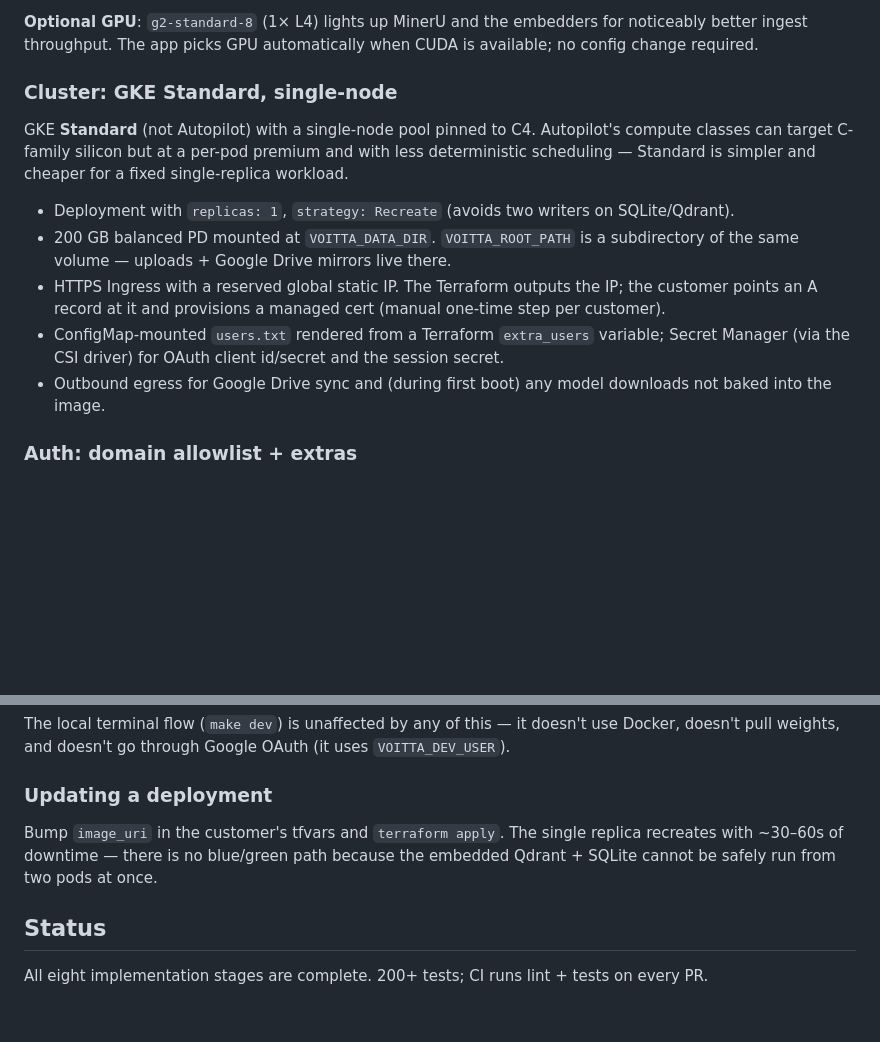
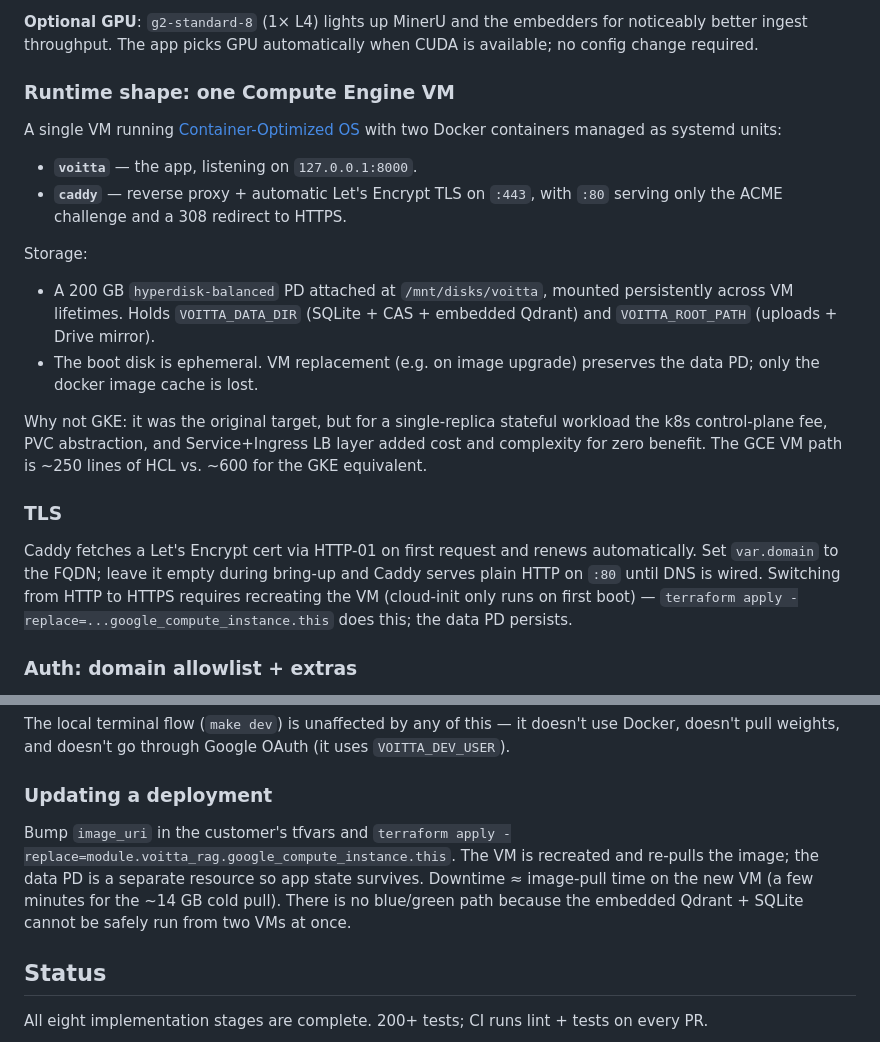
Before and after one commit to voitta-ai/voitta-rag-enterprise, a Markdown page: README.md, 2 parts joined by grey strips. GitHub-like rendering; blank space fills up the shorter version.

```diff
--- a/README.md
+++ b/README.md
@@ -117,15 +117,23 @@ Embedding (e5-base, SigLIP-2, fastembed BM25) and PDF parsing (MinerU layout/OCR
 
 **Optional GPU**: `g2-standard-8` (1× L4) lights up MinerU and the embedders for noticeably better ingest throughput. The app picks GPU automatically when CUDA is available; no config change required.
 
-### Cluster: GKE Standard, single-node
+### Runtime shape: one Compute Engine VM
 
-GKE **Standard** (not Autopilot) with a single-node pool pinned to C4. Autopilot's compute classes can target C-family silicon but at a per-pod premium and with less deterministic scheduling — Standard is simpler and cheaper for a fixed single-replica workload.
+A single VM running [Container-Optimized OS](https://cloud.google.com/container-optimized-os) with two Docker containers managed as systemd units:
 
-- Deployment with `replicas: 1`, `strategy: Recreate` (avoids two writers on SQLite/Qdrant).
-- 200 GB balanced PD mounted at `VOITTA_DATA_DIR`. `VOITTA_ROOT_PATH` is a subdirectory of the same volume — uploads + Google Drive mirrors live there.
-- HTTPS Ingress with a reserved global static IP. The Terraform outputs the IP; the customer points an A record at it and provisions a managed cert (manual one-time step per customer).
-- ConfigMap-mounted `users.txt` rendered from a Terraform `extra_users` variable; Secret Manager (via the CSI driver) for OAuth client id/secret and the session secret.
-- Outbound egress for Google Drive sync and (during first boot) any model downloads not baked into the image.
+- **`voitta`** — the app, listening on `127.0.0.1:8000`.
+- **`caddy`** — reverse proxy + automatic Let's Encrypt TLS on `:443`, with `:80` serving only the ACME challenge and a 308 redirect to HTTPS.
+
+Storage:
+
+- A 200 GB `hyperdisk-balanced` PD attached at `/mnt/disks/voitta`, mounted persistently across VM lifetimes. Holds `VOITTA_DATA_DIR` (SQLite + CAS + embedded Qdrant) and `VOITTA_ROOT_PATH` (uploads + Drive mirror).
+- The boot disk is ephemeral. VM replacement (e.g. on image upgrade) preserves the data PD; only the docker image cache is lost.
+
+Why not GKE: it was the original target, but for a single-replica stateful workload the k8s control-plane fee, PVC abstraction, and Service+Ingress LB layer added cost and complexity for zero benefit. The GCE VM path is ~250 lines of HCL vs. ~600 for the GKE equivalent.
+
+### TLS
+
+Caddy fetches a Let's Encrypt cert via HTTP-01 on first request and renews automatically. Set `var.domain` to the FQDN; leave it empty during bring-up and Caddy serves plain HTTP on `:80` until DNS is wired. Switching from HTTP to HTTPS requires recreating the VM (cloud-init only runs on first boot) — `terraform apply -replace=...google_compute_instance.this` does this; the data PD persists.
 
 ### Auth: domain allowlist + extras
 
@@ -143,7 +151,7 @@ The local terminal flow (`make dev`) is unaffected by any of this — it doesn't
 
 ### Updating a deployment
 
-Bump `image_uri` in the customer's tfvars and `terraform apply`. The single replica recreates with ~30–60s of downtime — there is no blue/green path because the embedded Qdrant + SQLite cannot be safely run from two pods at once.
+Bump `image_uri` in the customer's tfvars and `terraform apply -replace=module.voitta_rag.google_compute_instance.this`. The VM is recreated and re-pulls the image; the data PD is a separate resource so app state survives. Downtime ≈ image-pull time on the new VM (a few minutes for the ~14 GB cold pull). There is no blue/green path because the embedded Qdrant + SQLite cannot be safely run from two VMs at once.
 
 ## Status
 
```
Also changed, not shown: terraform/README.md (+67 -70 lines).
